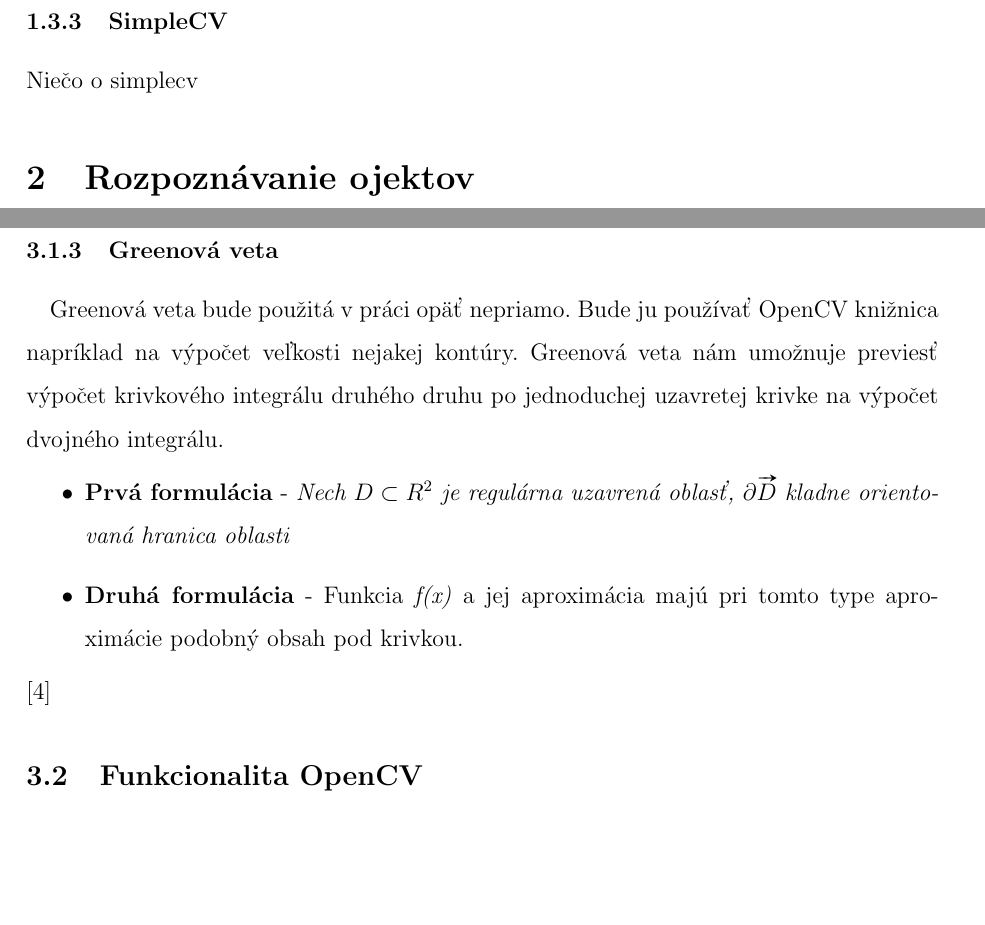
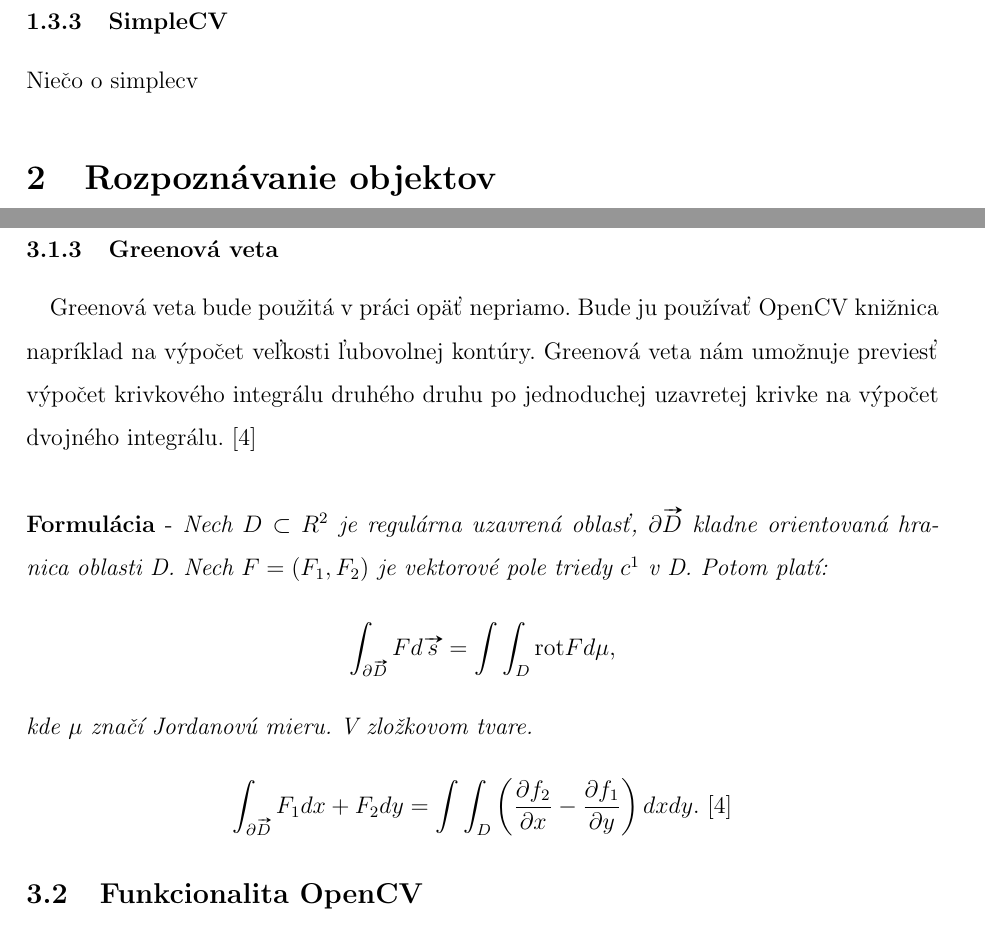
Before and after one commit to majusko/object-recognition, a LaTeX paper (bach.tex): two parts of pages 8 and 11 of 29 before the commit and two parts of pages 8 and 12 of 30 after it, joined at a grey line, cut so that both start at the same text, the shorter picture padded with empty space. Compiled offline with pdfLaTeX.

Commit message:
object recognition

```diff
--- a/bach.tex
+++ b/bach.tex
@@ -73,4 +73,4 @@ http://simplecv.tumblr.com/post/19307835766/opencv-vs-matlab-vs-simplecv
 Niečo o matlabe
 \subsubsection{SimpleCV}
 Niečo o simplecv
-\section{Rozpoznávanie ojektov}
+\section{Rozpoznávanie objektov}
@@ -144,14 +164,16 @@ V našej práci budeme využívať aproximáciu nepriamo. Väčšinou pôjde o a
 \cite{aproximacia}
 \subsubsection{Greenová veta}
 \paragraph{}
-Greenová veta bude použitá v práci opäť nepriamo. Bude ju používať OpenCV knižnica napríklad na výpočet veľkosti nejakej kontúry. Greenová veta nám umožnuje previesť výpočet krivkového integrálu druhého druhu po jednoduchej uzavretej krivke na výpočet dvojného integrálu.
-	\begin{itemize}
-	  \item
-	  	\textbf{Prvá formulácia} - \emph{Nech \begin{math}D \subset R^2 \end{math} je regulárna uzavrená oblasť, \begin{math}\partial \vv{D} \end{math} kladne orientovaná hranica oblasti}
-	  \item
-	  	\textbf{Druhá formulácia} - Funkcia \emph{f(x)} a jej aproximácia majú pri tomto type aproximácie podobný obsah pod krivkou.
-	\end{itemize}
-\cite{mat_an_2}
+Greenová veta bude použitá v práci opäť nepriamo. Bude ju používať OpenCV knižnica napríklad na výpočet veľkosti ľubovolnej kontúry. Greenová veta nám umožnuje previesť výpočet krivkového integrálu druhého druhu po jednoduchej uzavretej krivke na výpočet dvojného integrálu.
+\cite{mat_an_2}	\\ \\
+	  	\textbf{Formulácia} - \emph{Nech \begin{math}D \subset R^2 \end{math} je regulárna uzavrená oblasť, \begin{math}\partial \vv{D} \end{math} kladne orientovaná hranica oblasti D. Nech \begin{math} F = (F_1,F_2) \end{math} je vektorové  pole triedy \begin{math} c^1 \end{math} v D. Potom platí:}
+	  	\begin{align*}
+		\int_{\partial \vv{D}} F d\vv{s} = \int\int_{D} \text{rot} F d \mu \text{,}
+		\end{align*}
+		\emph{kde \begin{math} \mu \end{math} značí Jordanovú mieru. V zložkovom tvare.}
+		\begin{align*}
+		\int_{\partial \vv{D}} F_1 d x + F_2 d y = \int\int_{D} \left ( \frac{\partial f_2}{\partial x} - \frac{\partial f_1}{\partial y} \right ) dxdy \text{. \cite{mat_an_2}}
+		\end{align*}
 \subsection{Funkcionalita OpenCV}
 \paragraph{}
 OpenCV je open source knižnica počítačového videnia. Knižnica je napísaná v programovacích jazykoch C a C++. Aktívne sa pracuje na
```
Also changed, not shown: bach.bib (+9 -0 lines), bach.bbl, bach.pdf, bach.tex (20 more changed lines), 8 other files.
